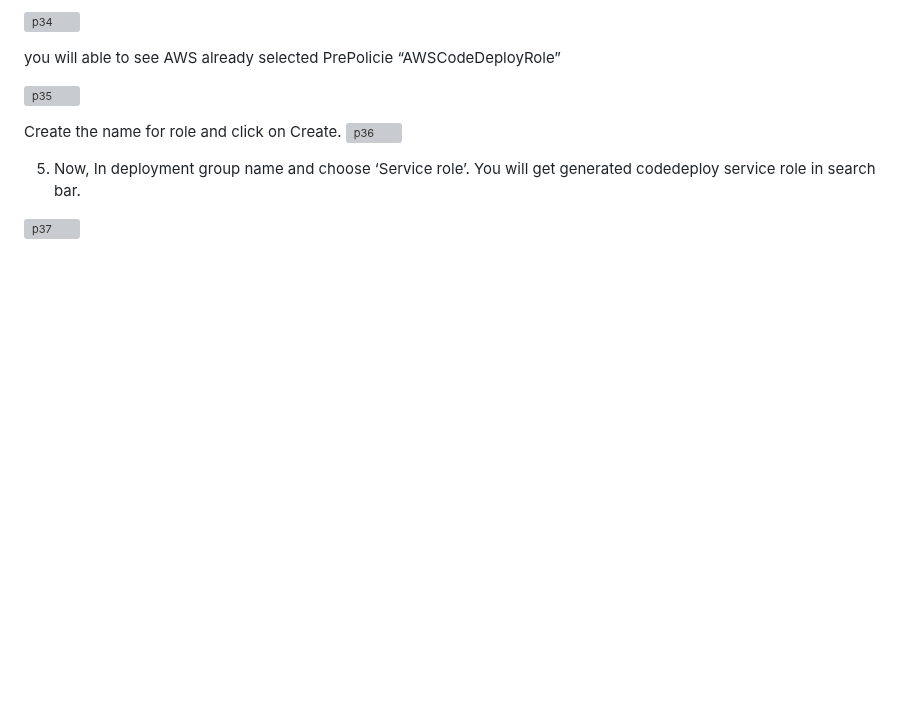
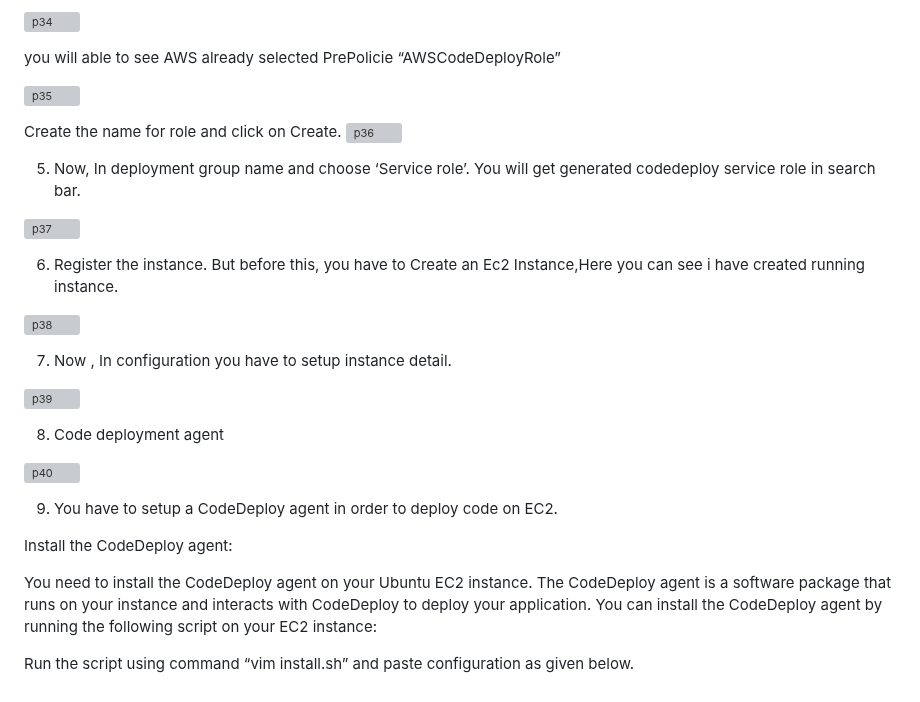
Before and after one commit to HelloRitul/Build-CI-CD-Pipeline-on-AWS-with-Code-Commit-Code-Build-Code-Deploy, a Markdown page: README.md, the part around the change. Rendered like a GitHub page; blank space fills up the shorter version; grey boxes are pictures that could not be loaded.

```diff
--- a/README.md
+++ b/README.md
@@ -219,3 +219,23 @@ Create the name for role and click on Create.
 5. Now, In deployment group name and choose ‘Service role’. You will get generated codedeploy service role in search bar.
 
 ![p37](https://user-images.githubusercontent.com/69754757/225625015-3a7faa5c-7b3c-4fbc-a908-e2c0f93ab151.png)
+
+6. Register the instance. But before this, you have to Create an Ec2 Instance,Here you can see i have created running instance.
+
+![p38](https://user-images.githubusercontent.com/69754757/225625610-3fc3c127-0040-4171-849b-79e980d90be0.png)
+
+7. Now , In configuration you have to setup instance detail.
+
+![p39](https://user-images.githubusercontent.com/69754757/225625952-d3b6e51c-b75e-4d83-9c01-2de2f7794a39.png)
+
+8. Code deployment agent
+
+![p40](https://user-images.githubusercontent.com/69754757/225626278-c13cdbe3-a3d2-4e1b-956b-0d995690235e.png)
+
+9. You have to setup a CodeDeploy agent in order to deploy code on EC2.
+
+Install the CodeDeploy agent:
+
+You need to install the CodeDeploy agent on your Ubuntu EC2 instance. The CodeDeploy agent is a software package that runs on your instance and interacts with CodeDeploy to deploy your application. You can install the CodeDeploy agent by running the following script on your EC2 instance:
+
+Run the script using command “vim install.sh” and paste configuration as given below.
```
